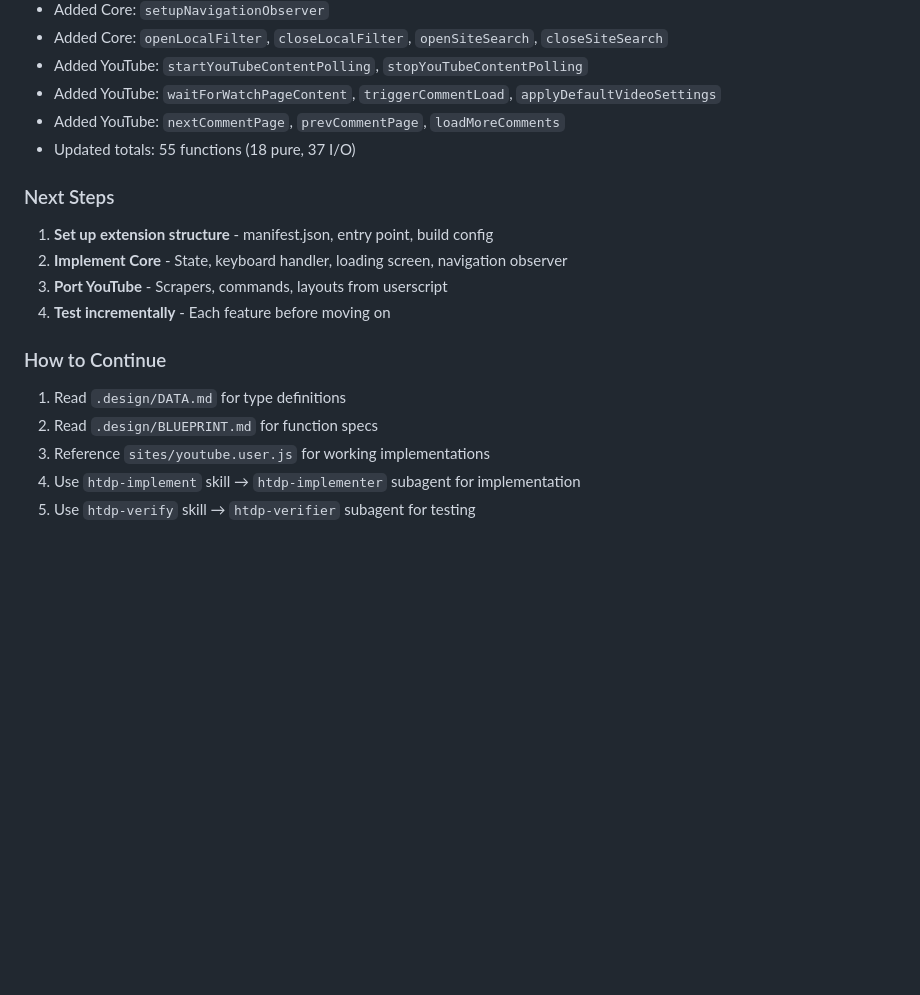
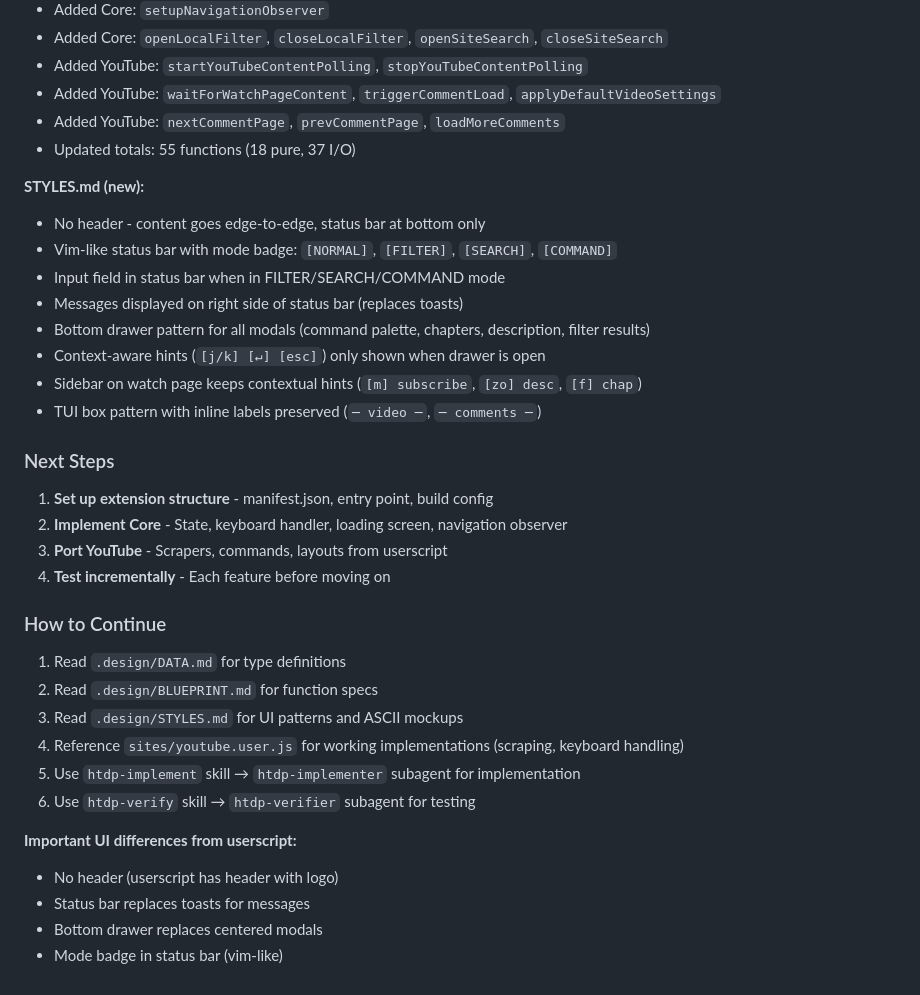
Before and after one commit to shihabdider/vilify, a Markdown page: .design/ITERATIONS.md, the part around the change. Drawn GitHub-style; blank space fills up the shorter version.

Commit message:
docs: update ITERATIONS.md with UI design changes
- Add STYLES.md changes to design changes section
- Document key UI differences from userscript (no header, status bar, bottom drawer)
- Add STYLES.md to 'How to Continue' checklist

```diff
--- a/.design/ITERATIONS.md
+++ b/.design/ITERATIONS.md
@@ -150,6 +150,16 @@ Analyzed the working userscript against the existing design docs and identified
 - Added YouTube: `nextCommentPage`, `prevCommentPage`, `loadMoreComments`
 - Updated totals: 55 functions (18 pure, 37 I/O)
 
+**STYLES.md (new):**
+- No header - content goes edge-to-edge, status bar at bottom only
+- Vim-like status bar with mode badge: `[NORMAL]`, `[FILTER]`, `[SEARCH]`, `[COMMAND]`
+- Input field in status bar when in FILTER/SEARCH/COMMAND mode
+- Messages displayed on right side of status bar (replaces toasts)
+- Bottom drawer pattern for all modals (command palette, chapters, description, filter results)
+- Context-aware hints (`[j/k] [↵] [esc]`) only shown when drawer is open
+- Sidebar on watch page keeps contextual hints (`[m] subscribe`, `[zo] desc`, `[f] chap`)
+- TUI box pattern with inline labels preserved (`─ video ─`, `─ comments ─`)
+
 ### Next Steps
 
 1. **Set up extension structure** - manifest.json, entry point, build config
@@ -161,6 +171,13 @@ Analyzed the working userscript against the existing design docs and identified
 
 1. Read `.design/DATA.md` for type definitions
 2. Read `.design/BLUEPRINT.md` for function specs
-3. Reference `sites/youtube.user.js` for working implementations
-4. Use `htdp-implement` skill → `htdp-implementer` subagent for implementation
-5. Use `htdp-verify` skill → `htdp-verifier` subagent for testing
+3. Read `.design/STYLES.md` for UI patterns and ASCII mockups
+4. Reference `sites/youtube.user.js` for working implementations (scraping, keyboard handling)
+5. Use `htdp-implement` skill → `htdp-implementer` subagent for implementation
+6. Use `htdp-verify` skill → `htdp-verifier` subagent for testing
+
+**Important UI differences from userscript:**
+- No header (userscript has header with logo)
+- Status bar replaces toasts for messages
+- Bottom drawer replaces centered modals
+- Mode badge in status bar (vim-like)
```
